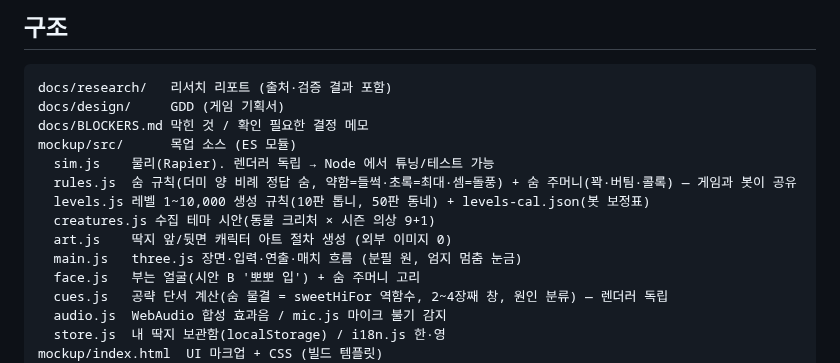
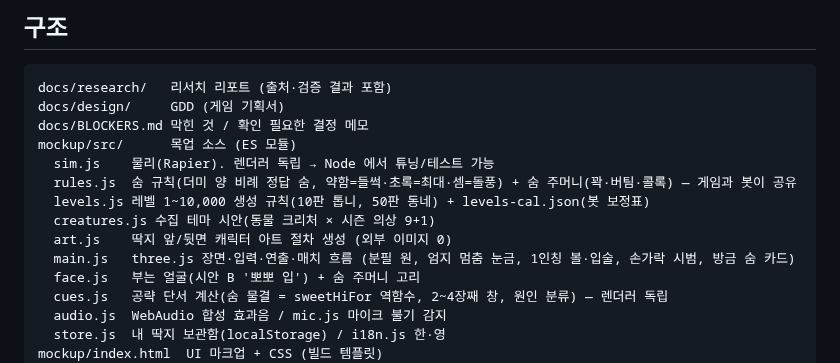
Before and after one commit to ffogtive/G2, a Markdown page: CLAUDE.md, the part around the change. Drawn GitHub-style.

```diff
--- a/CLAUDE.md
+++ b/CLAUDE.md
@@ -30,7 +30,7 @@ mockup/src/      목업 소스 (ES 모듈)
   levels.js 레벨 1~10,000 생성 규칙(10판 톱니, 50판 동네) + levels-cal.json(봇 보정표)
   creatures.js 수집 테마 시안(동물 크리처 × 시즌 의상 9+1)
   art.js    딱지 앞/뒷면 캐릭터 아트 절차 생성 (외부 이미지 0)
-  main.js   three.js 장면·입력·연출·매치 흐름 (분필 원, 엄지 멈춤 눈금)
+  main.js   three.js 장면·입력·연출·매치 흐름 (분필 원, 엄지 멈춤 눈금, 1인칭 볼·입술, 손가락 시범, 방금 숨 카드)
   face.js   부는 얼굴(시안 B '뽀뽀 입') + 숨 주머니 고리
   cues.js   공략 단서 계산(숨 물결 = sweetHiFor 역함수, 2~4장째 창, 원인 분류) — 렌더러 독립
   audio.js  WebAudio 합성 효과음 / mic.js 마이크 불기 감지
```
Also changed, not shown: README.md (+4 -3 lines), docs/design/round6-fpv.md (added, +68 -0 lines), docs/design/img/r6-fpv-flow.png (added), docs/design/img/r6-fpv-lips.png (added), docs/design/img/r6-fpv-receipt.png (added), 5 other files.
